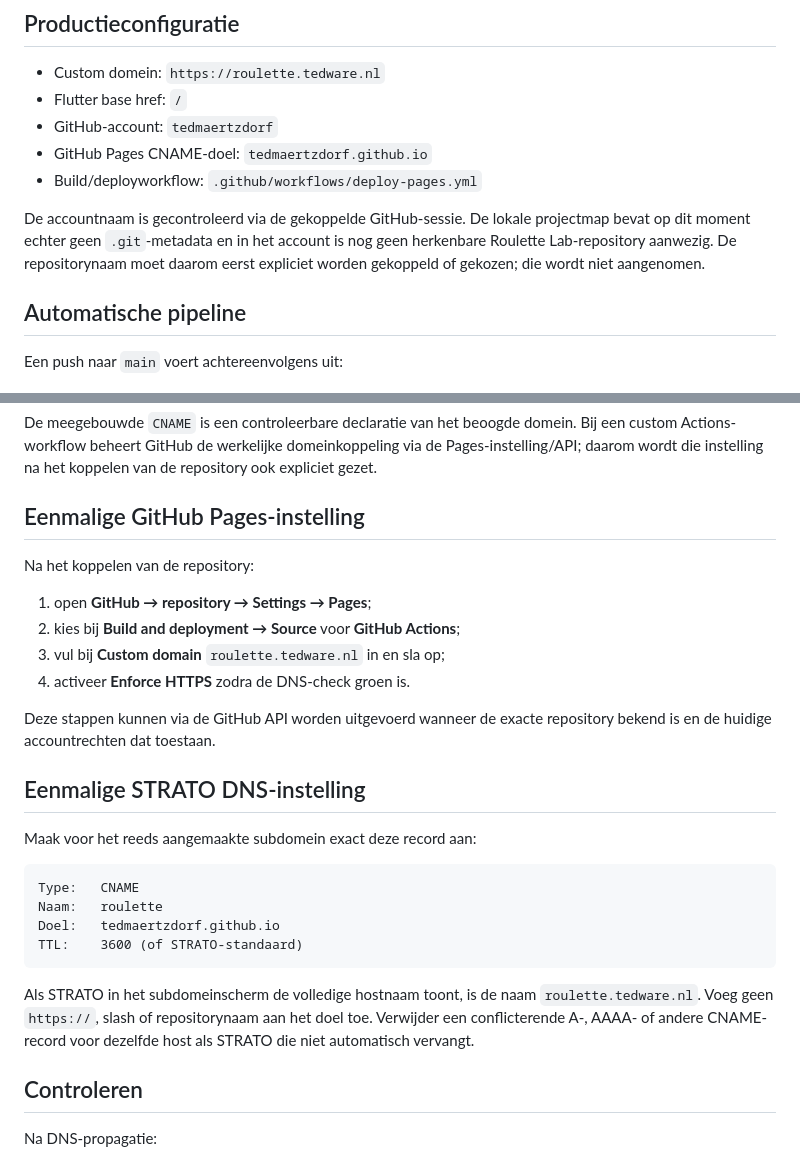
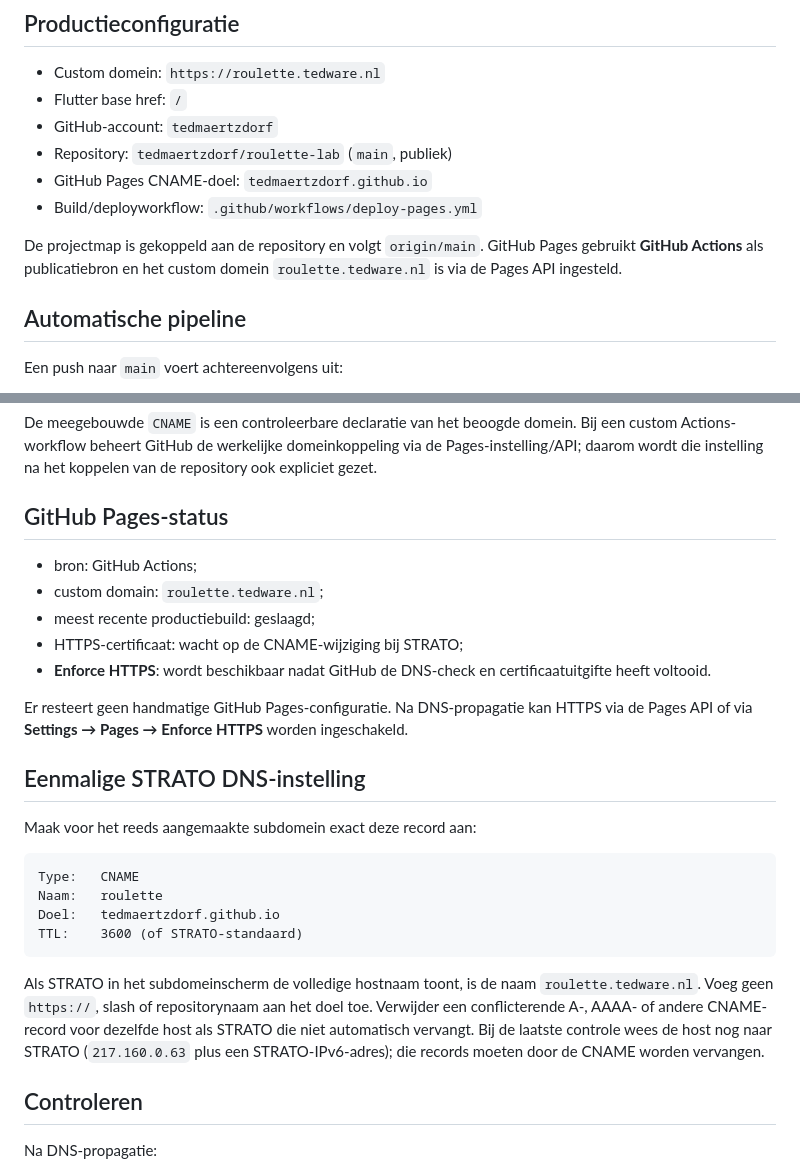
Before and after one commit to tedmaertzdorf/roulette-lab, a Markdown page: docs/WEB_DEPLOYMENT.md, 2 parts joined by grey strips. Drawn GitHub-style.

Commit message:
docs: record live Pages deployment and DNS handoff

```diff
--- a/docs/WEB_DEPLOYMENT.md
+++ b/docs/WEB_DEPLOYMENT.md
@@ -5,13 +5,13 @@
 - Custom domein: `https://roulette.tedware.nl`
 - Flutter base href: `/`
 - GitHub-account: `tedmaertzdorf`
+- Repository: `tedmaertzdorf/roulette-lab` (`main`, publiek)
 - GitHub Pages CNAME-doel: `tedmaertzdorf.github.io`
 - Build/deployworkflow: `.github/workflows/deploy-pages.yml`
 
-De accountnaam is gecontroleerd via de gekoppelde GitHub-sessie. De lokale
-projectmap bevat op dit moment echter geen `.git`-metadata en in het account is
-nog geen herkenbare Roulette Lab-repository aanwezig. De repositorynaam moet
-daarom eerst expliciet worden gekoppeld of gekozen; die wordt niet aangenomen.
+De projectmap is gekoppeld aan de repository en volgt `origin/main`. GitHub
+Pages gebruikt **GitHub Actions** als publicatiebron en het custom domein
+`roulette.tedware.nl` is via de Pages API ingesteld.
 
 ## Automatische pipeline
 
@@ -31,17 +31,18 @@ Bij een custom Actions-workflow beheert GitHub de werkelijke domeinkoppeling via
 de Pages-instelling/API; daarom wordt die instelling na het koppelen van de
 repository ook expliciet gezet.
 
-## Eenmalige GitHub Pages-instelling
+## GitHub Pages-status
 
-Na het koppelen van de repository:
+- bron: GitHub Actions;
+- custom domain: `roulette.tedware.nl`;
+- meest recente productiebuild: geslaagd;
+- HTTPS-certificaat: wacht op de CNAME-wijziging bij STRATO;
+- **Enforce HTTPS**: wordt beschikbaar nadat GitHub de DNS-check en
+  certificaatuitgifte heeft voltooid.
 
-1. open **GitHub → repository → Settings → Pages**;
-2. kies bij **Build and deployment → Source** voor **GitHub Actions**;
-3. vul bij **Custom domain** `roulette.tedware.nl` in en sla op;
-4. activeer **Enforce HTTPS** zodra de DNS-check groen is.
-
-Deze stappen kunnen via de GitHub API worden uitgevoerd wanneer de exacte
-repository bekend is en de huidige accountrechten dat toestaan.
+Er resteert geen handmatige GitHub Pages-configuratie. Na DNS-propagatie kan
+HTTPS via de Pages API of via **Settings → Pages → Enforce HTTPS** worden
+ingeschakeld.
 
 ## Eenmalige STRATO DNS-instelling
 
@@ -57,7 +58,9 @@ TTL:    3600 (of STRATO-standaard)
 Als STRATO in het subdomeinscherm de volledige hostnaam toont, is de naam
 `roulette.tedware.nl`. Voeg geen `https://`, slash of repositorynaam aan het
 doel toe. Verwijder een conflicterende A-, AAAA- of andere CNAME-record voor
-dezelfde host als STRATO die niet automatisch vervangt.
+dezelfde host als STRATO die niet automatisch vervangt. Bij de laatste controle
+wees de host nog naar STRATO (`217.160.0.63` plus een STRATO-IPv6-adres); die
+records moeten door de CNAME worden vervangen.
 
 ## Controleren
 
```
